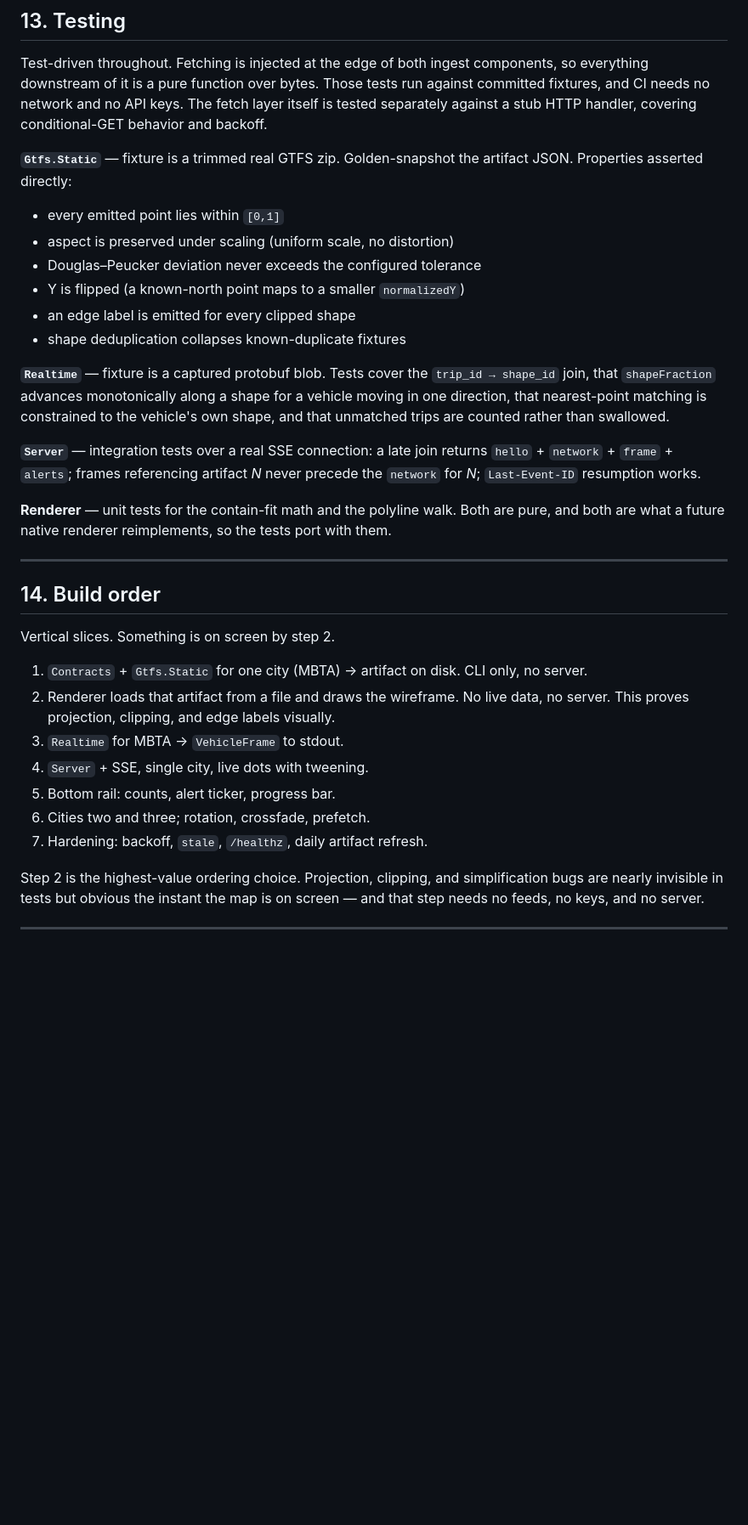
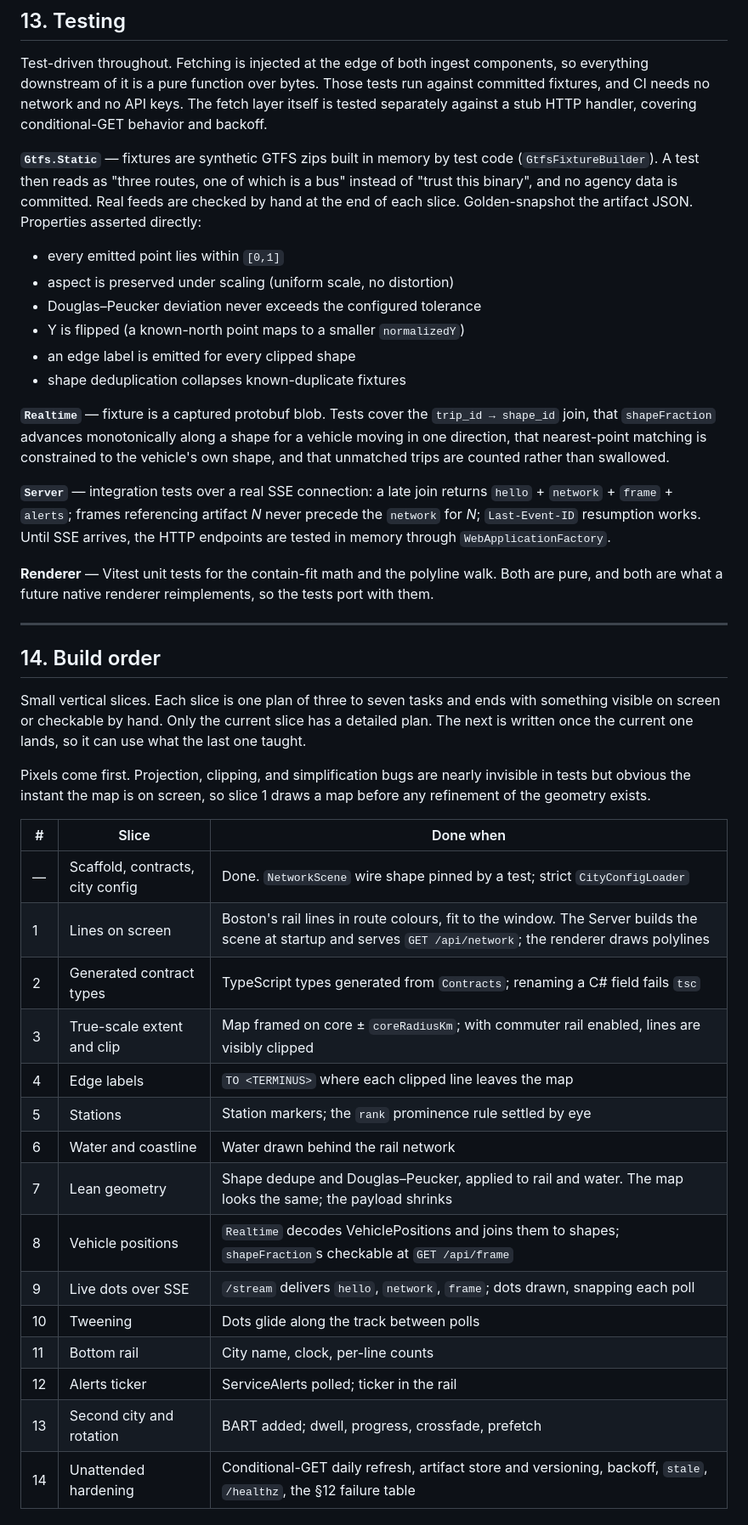
Before and after one commit to kwidmer64/metrodisplay, a Markdown page: docs/specs/2026-09-22-metrodisplay-design.md, the part around one of its changes. Shown at 85% size. Rendered like a GitHub page; blank space fills up the shorter version.

Commit message:
docs: rework build order into smaller slices for better incremental development

```diff
--- a/docs/specs/2026-09-22-metrodisplay-design.md
+++ b/docs/specs/2026-09-22-metrodisplay-design.md
@@ -558,8 +573,10 @@ everything downstream of it is a pure function over bytes. Those tests run again
 fixtures, and CI needs no network and no API keys. The fetch layer itself is tested
 separately against a stub HTTP handler, covering conditional-GET behavior and backoff.
 
-**`Gtfs.Static`** — fixture is a trimmed real GTFS zip. Golden-snapshot the artifact JSON.
-Properties asserted directly:
+**`Gtfs.Static`** — fixtures are synthetic GTFS zips built in memory by test code
+(`GtfsFixtureBuilder`). A test then reads as "three routes, one of which is a bus" instead of
+"trust this binary", and no agency data is committed. Real feeds are checked by hand at the
+end of each slice. Golden-snapshot the artifact JSON. Properties asserted directly:
 
 - every emitted point lies within `[0,1]`
 - aspect is preserved under scaling (uniform scale, no distortion)
@@ -575,26 +592,40 @@ trips are counted rather than swallowed.
 
 **`Server`** — integration tests over a real SSE connection: a late join returns
 `hello` + `network` + `frame` + `alerts`; frames referencing artifact *N* never precede the
-`network` for *N*; `Last-Event-ID` resumption works.
+`network` for *N*; `Last-Event-ID` resumption works. Until SSE arrives, the HTTP endpoints
+are tested in memory through `WebApplicationFactory`.
 
-**Renderer** — unit tests for the contain-fit math and the polyline walk. Both are pure,
+**Renderer** — Vitest unit tests for the contain-fit math and the polyline walk. Both are pure,
 and both are what a future native renderer reimplements, so the tests port with them.
 
 ---
 
 ## 14. Build order
 
-Vertical slices. Something is on screen by step 2.
+Small vertical slices. Each slice is one plan of three to seven tasks and ends with
+something visible on screen or checkable by hand. Only the current slice has a detailed
+plan. The next is written once the current one lands, so it can use what the last one
+taught.
 
-1. `Contracts` + `Gtfs.Static` for one city (MBTA) → artifact on disk. CLI only, no server.
-2. Renderer loads that artifact from a file and draws the wireframe. No live data, no
-   server. This proves projection, clipping, and edge labels visually.
-3. `Realtime` for MBTA → `VehicleFrame` to stdout.
-4. `Server` + SSE, single city, live dots with tweening.
-5. Bottom rail: counts, alert ticker, progress bar.
-6. Cities two and three; rotation, crossfade, prefetch.
-7. Hardening: backoff, `stale`, `/healthz`, daily artifact refresh.
+Pixels come first. Projection, clipping, and simplification bugs are nearly invisible in
+tests but obvious the instant the map is on screen, so slice 1 draws a map before any
+refinement of the geometry exists.
 
-Step 2 is the highest-value ordering choice. Projection, clipping, and simplification bugs
-are nearly invisible in tests but obvious the instant the map is on screen — and that step
-needs no feeds, no keys, and no server.
+| # | Slice | Done when |
+|---|---|---|
+| — | Scaffold, contracts, city config | Done. `NetworkScene` wire shape pinned by a test; strict `CityConfigLoader` |
+| 1 | Lines on screen | Boston's rail lines in route colours, fit to the window. The Server builds the scene at startup and serves `GET /api/network`; the renderer draws polylines |
+| 2 | Generated contract types | TypeScript types generated from `Contracts`; renaming a C# field fails `tsc` |
+| 3 | True-scale extent and clip | Map framed on core ± `coreRadiusKm`; with commuter rail enabled, lines are visibly clipped |
+| 4 | Edge labels | `TO <TERMINUS>` where each clipped line leaves the map |
+| 5 | Stations | Station markers; the `rank` prominence rule settled by eye |
+| 6 | Water and coastline | Water drawn behind the rail network |
+| 7 | Lean geometry | Shape dedupe and Douglas–Peucker, applied to rail and water. The map looks the same; the payload shrinks |
+| 8 | Vehicle positions | `Realtime` decodes VehiclePositions and joins them to shapes; `shapeFraction`s checkable at `GET /api/frame` |
+| 9 | Live dots over SSE | `/stream` delivers `hello`, `network`, `frame`; dots drawn, snapping each poll |
+| 10 | Tweening | Dots glide along the track between polls |
+| 11 | Bottom rail | City name, clock, per-line counts |
+| 12 | Alerts ticker | ServiceAlerts polled; ticker in the rail |
+| 13 | Second city and rotation | BART added; dwell, progress, crossfade, prefetch |
+| 14 | Unattended hardening | Conditional-GET daily refresh, artifact store and versioning, backoff, `stale`, `/healthz`, the §12 failure table |
+
```
Also changed, not shown: other parts of docs/specs/2026-09-22-metrodisplay-design.md (+63 -8 lines), docs/plans/2026-09-22-static-geometry-pipeline.md (+19 -1 lines).
